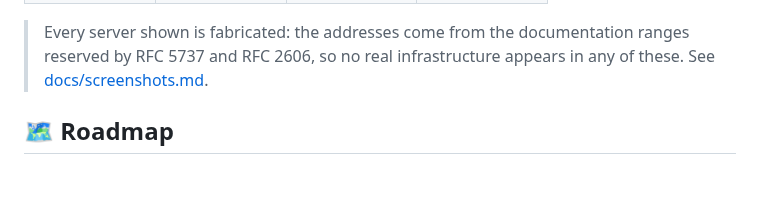
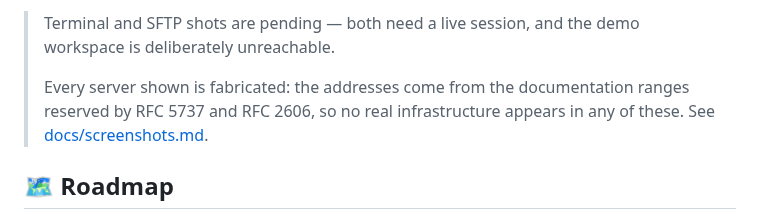
Before and after one commit to cubepy/CubePilot, a Markdown page: README.md, the part around one of its changes. Rendered like a GitHub page; blank space fills up the shorter version.

```diff
--- a/README.md
+++ b/README.md
@@ -168,6 +166,9 @@ Step-by-step instructions, including how to install an APK outside the Play Stor
   </tr>
 </table>
 
+> Terminal and SFTP shots are pending — both need a live session, and the
+> demo workspace is deliberately unreachable.
+>
 > Every server shown is fabricated: the addresses come from the
 > documentation ranges reserved by RFC 5737 and RFC 2606, so no real
 > infrastructure appears in any of these. See
```
Also changed, not shown: other parts of README.md (+6 -8 lines), README-fa.md (+9 -8 lines), assets/screenshots/01-dashboard.jpg (added), assets/screenshots/02-servers.jpg (added), assets/screenshots/04-timeline.jpg (added), assets/screenshots/06-tunnels.jpg (added), assets/screenshots/07-keys.jpg (added), assets/screenshots/08-settings.jpg (added), 1 other file.
